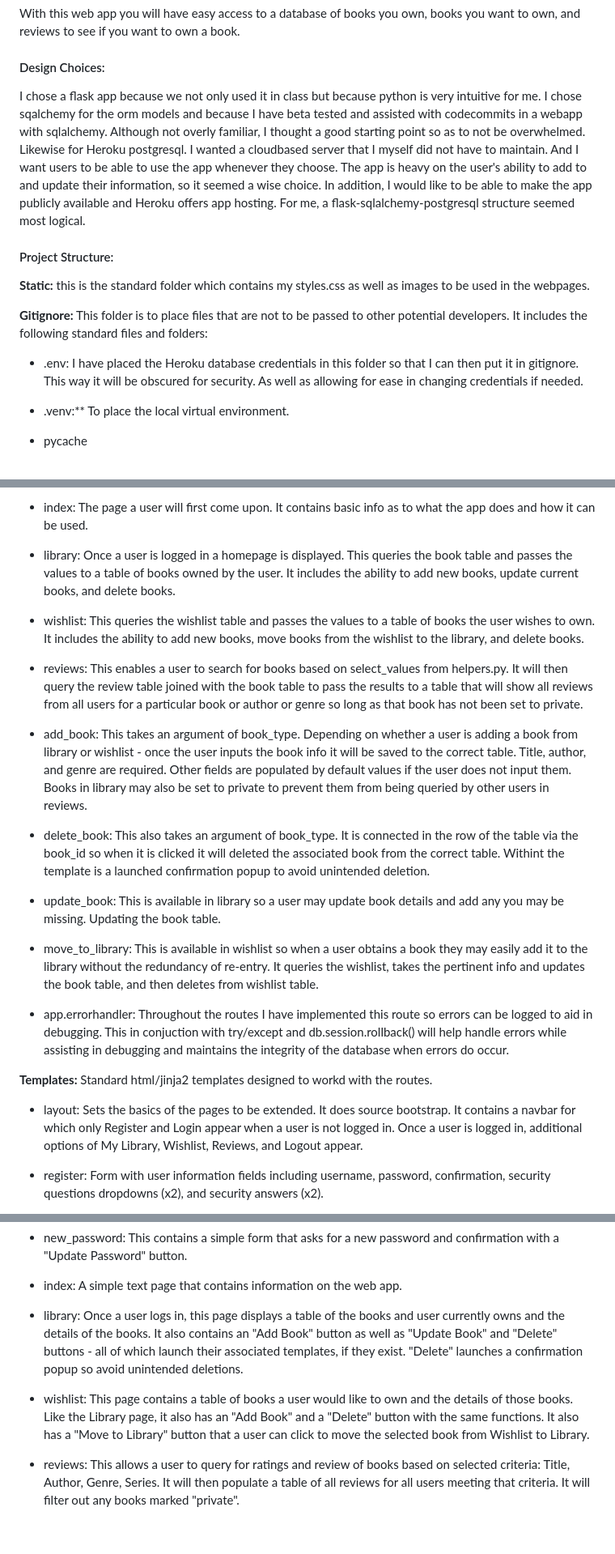
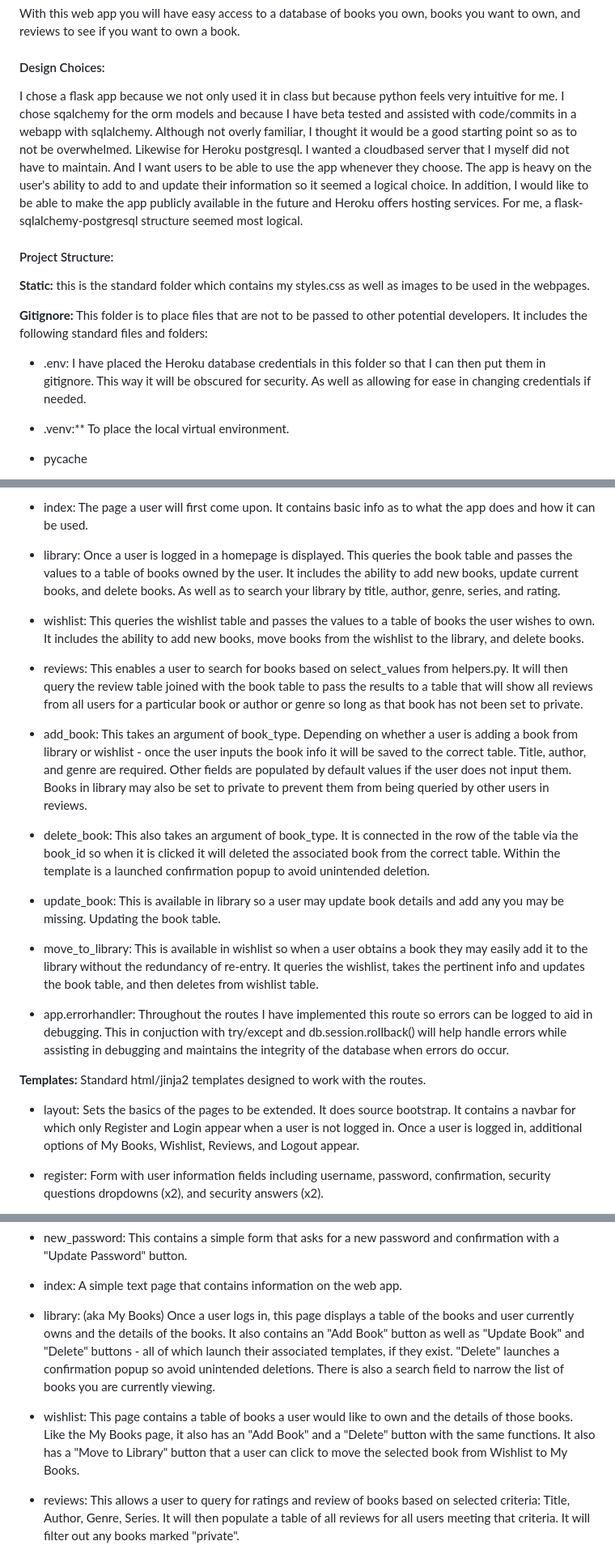
Before and after one commit to KCreek1/My_Library, a Markdown page: README.md, 3 parts joined by grey strips. Shown: that part at 81% size. GitHub-like rendering; blank space fills up the shorter version.

```diff
--- a/README.md
+++ b/README.md
@@ -8,12 +8,12 @@ With this web app you will have easy access to a database of books you own, book
 
 #### Design Choices:
 
-I chose a flask app because we not only used it in class but because python is very intuitive for me.
-I chose sqalchemy for the orm models and because I have beta tested and assisted with codecommits in a webapp with sqlalchemy.
-Although not overly familiar, I thought a good starting point so as to not be overwhelmed.
+I chose a flask app because we not only used it in class but because python feels very intuitive for me.
+I chose sqalchemy for the orm models and because I have beta tested and assisted with code/commits in a webapp with sqlalchemy.
+Although not overly familiar, I thought it would be a good starting point so as to not be overwhelmed.
 Likewise for Heroku postgresql. I wanted a cloudbased server that I myself did not have to maintain. And I want users to be able to use the app whenever they choose.
-The app is heavy on the user's ability to add to and update their information, so it seemed a wise choice.
-In addition, I would like to be able to make the app publicly available and Heroku offers app hosting.
+The app is heavy on the user's ability to add to and update their information so it seemed a logical choice.
+In addition, I would like to be able to make the app publicly available in the future and Heroku offers hosting services.
 For me, a flask-sqlalchemy-postgresql structure seemed most logical.
 
 #### Project Structure:
@@ -23,7 +23,7 @@ For me, a flask-sqlalchemy-postgresql structure seemed most logical.
 
 **Gitignore:**  This folder is to place files that are not to be passed to other potential developers.  It includes the following standard files and folders:
 
-- .env:  I have placed the Heroku database credentials in this folder so that I can then put it in gitignore.  This way it will be obscured for security.  As well as allowing for ease in changing credentials if needed.
+- .env:  I have placed the Heroku database credentials in this folder so that I can then put them in gitignore.  This way it will be obscured for security.  As well as allowing for ease in changing credentials if needed.
 
 - .venv:**  To place the local virtual environment.
 
@@ -80,7 +80,7 @@ The following is a description of the routes:
 
 - index: The page a user will first come upon.  It contains basic info as to what the app does and how it can be used.
 
-- library: Once a user is logged in a homepage is displayed.  This queries the book table and passes the values to a table of books owned by the user.  It includes the ability to add new books, update current books, and delete books.
+- library: Once a user is logged in a homepage is displayed.  This queries the book table and passes the values to a table of books owned by the user.  It includes the ability to add new books, update current books, and delete books. As well as to search your library by title, author, genre, series, and rating.
 
 - wishlist:  This queries the wishlist table and passes the values to a table of books the user wishes to own.  It includes the ability to add new books, move books from the wishlist to the library, and delete books.
 
@@ -88,7 +88,7 @@ The following is a description of the routes:
 
 - add_book: This takes an argument of book_type.  Depending on whether a user is adding a book from library or wishlist - once the user inputs the book info it will be saved to the correct table.  Title, author, and genre are required.  Other fields are populated by default values if the user does not input them.  Books in library may also be set to private to prevent them from being queried by other users in reviews.
 
-- delete_book:  This also takes an argument of book_type.  It is connected in the row of the table via the book_id so when it is clicked it will deleted the associated book from the correct table.  Withint the template is a launched confirmation popup to avoid unintended deletion.
+- delete_book:  This also takes an argument of book_type.  It is connected in the row of the table via the book_id so when it is clicked it will deleted the associated book from the correct table.  Within the template is a launched confirmation popup to avoid unintended deletion.
 
 - update_book: This is available in library so a user may update book details and add any you may be missing.  Updating the book table.
 
@@ -97,9 +97,9 @@ The following is a description of the routes:
 - app.errorhandler:  Throughout the routes I have implemented this route so errors can be logged to aid in debugging.  This in conjuction with try/except and db.session.rollback() will help handle errors while assisting in debugging and maintains the integrity of the database when errors do occur.
 
 
-**Templates:**  Standard html/jinja2 templates designed to workd with the routes.
+**Templates:**  Standard html/jinja2 templates designed to work with the routes.
 
-- layout: Sets the basics of the pages to be extended.  It does source bootstrap.  It contains a navbar for which only Register and Login appear when a user is not logged in.  Once a user is logged in, additional options of My Library, Wishlist, Reviews, and Logout appear.
+- layout: Sets the basics of the pages to be extended.  It does source bootstrap.  It contains a navbar for which only Register and Login appear when a user is not logged in.  Once a user is logged in, additional options of My Books, Wishlist, Reviews, and Logout appear.
 
 - register:  Form with user information fields including username, password, confirmation, security questions dropdowns (x2), and security answers (x2).
 
@@ -111,9 +111,9 @@ The following is a description of the routes:
 
 - index:  A simple text page that contains information on the web app.
 
-- library:  Once a user logs in, this page displays a table of the books and user currently owns and the details of the books.  It also contains an "Add Book" button as well as "Update Book" and "Delete" buttons - all of which launch their associated templates, if they exist. "Delete" launches a confirmation popup so avoid unintended deletions.
+- library:  (aka My Books) Once a user logs in, this page displays a table of the books and user currently owns and the details of the books.  It also contains an "Add Book" button as well as "Update Book" and "Delete" buttons - all of which launch their associated templates, if they exist. "Delete" launches a confirmation popup so avoid unintended deletions.  There is also a search field to narrow the list of books you are currently viewing.
 
-- wishlist:  This page contains a table of books a user would like to own and the details of those books. Like the Library page, it also has an "Add Book" and a "Delete" button with the same functions.  It also has a "Move to Library" button that a user can click to move the selected book from Wishlist to Library.
+- wishlist:  This page contains a table of books a user would like to own and the details of those books. Like the My Books page, it also has an "Add Book" and a "Delete" button with the same functions.  It also has a "Move to Library" button that a user can click to move the selected book from Wishlist to My Books.
 
 - reviews:  This allows a user to query for ratings and review of books based on selected criteria: Title, Author, Genre, Series.  It will then populate a table of all reviews for all users meeting that criteria.  It will filter out any books marked "private".
 
```
Also changed, not shown: other parts of README.md (+6 -4 lines).
